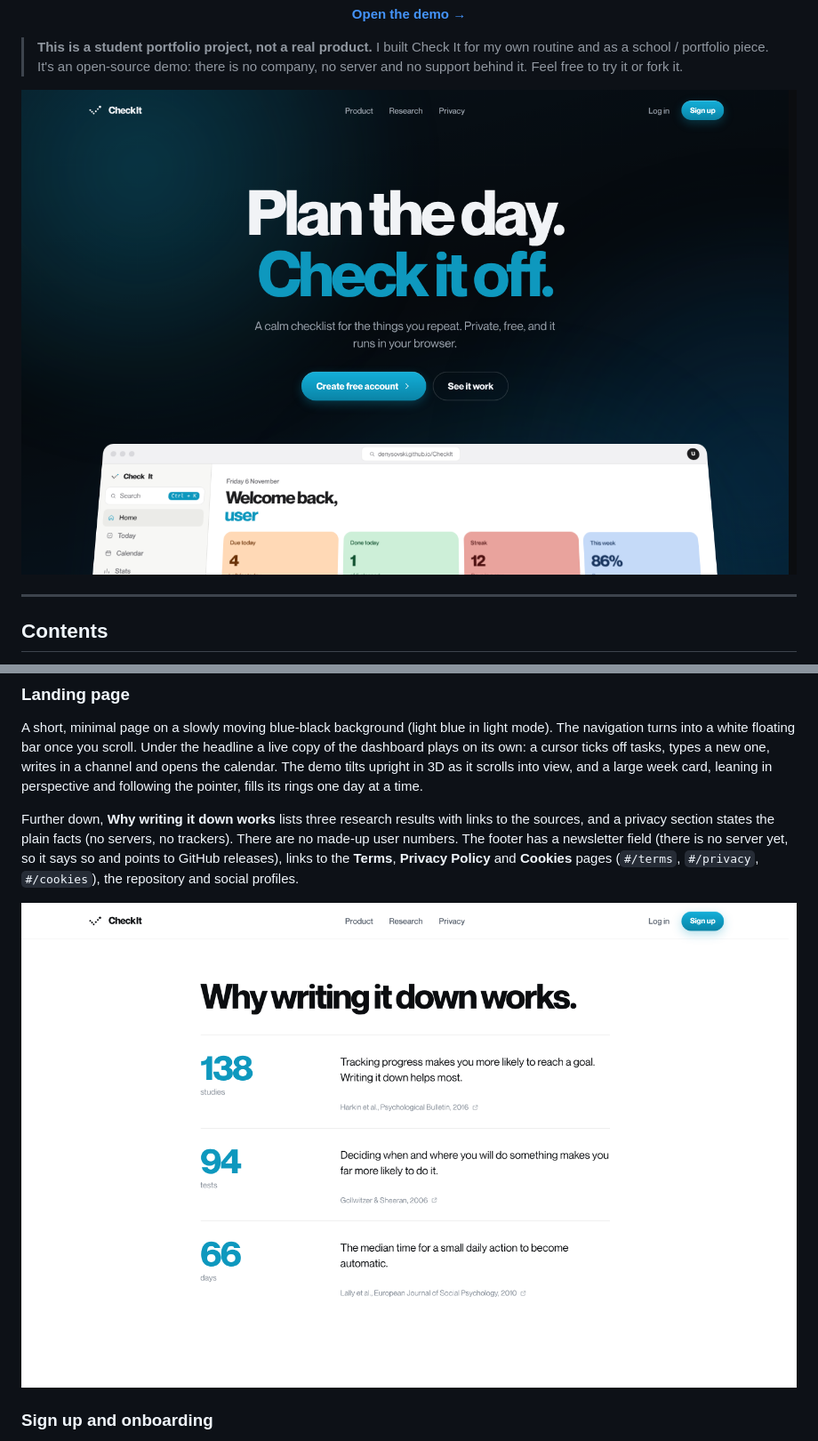
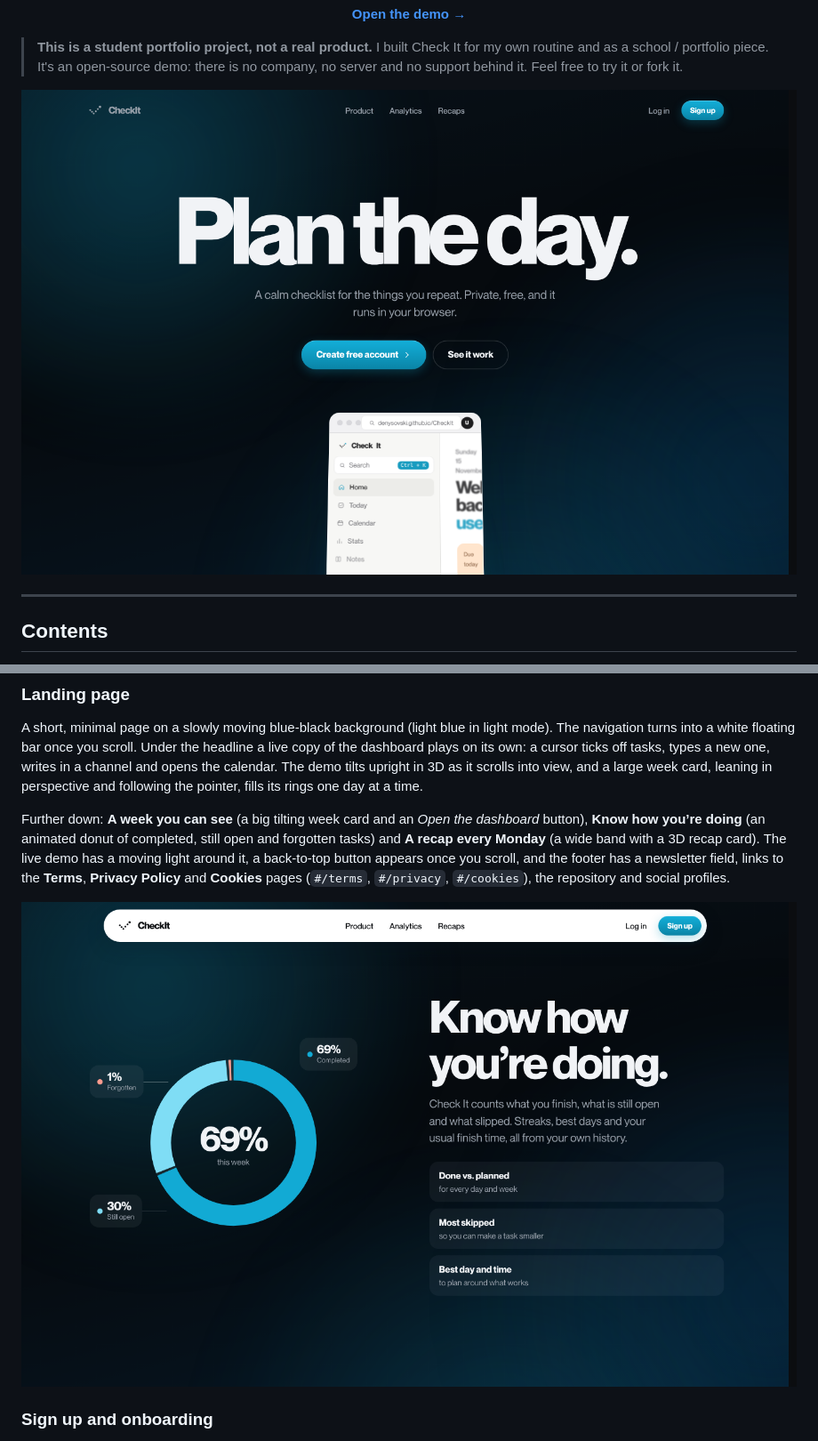
Before and after one commit to denysovski/CheckIt, a Markdown page: README.md, 2 parts joined by grey strips. Shown at 89% size. Rendered like a GitHub page; pictures changed too: docs/screens/01-landing.png, docs/screens/02-landing-research.png.

```diff
--- a/README.md
+++ b/README.md
@@ -44,7 +44,7 @@ Small daily things are the easiest to skip , brushing teeth twice, interdental b
 
 A short, minimal page on a slowly moving blue-black background (light blue in light mode). The navigation turns into a white floating bar once you scroll. Under the headline a live copy of the dashboard plays on its own: a cursor ticks off tasks, types a new one, writes in a channel and opens the calendar. The demo tilts upright in 3D as it scrolls into view, and a large week card, leaning in perspective and following the pointer, fills its rings one day at a time.
 
-Further down, **Why writing it down works** lists three research results with links to the sources, and a privacy section states the plain facts (no servers, no trackers). There are no made-up user numbers. The footer has a newsletter field (there is no server yet, so it says so and points to GitHub releases), links to the **Terms**, **Privacy Policy** and **Cookies** pages (`#/terms`, `#/privacy`, `#/cookies`), the repository and social profiles.
+Further down: **A week you can see** (a big tilting week card and an *Open the dashboard* button), **Know how you’re doing** (an animated donut of completed, still open and forgotten tasks) and **A recap every Monday** (a wide band with a 3D recap card). The live demo has a moving light around it, a back-to-top button appears once you scroll, and the footer has a newsletter field, links to the **Terms**, **Privacy Policy** and **Cookies** pages (`#/terms`, `#/privacy`, `#/cookies`), the repository and social profiles.
 
 <img src="docs/screens/02-landing-research.png" alt="Research section">
 
```
Also changed, not shown: 4 other files.
